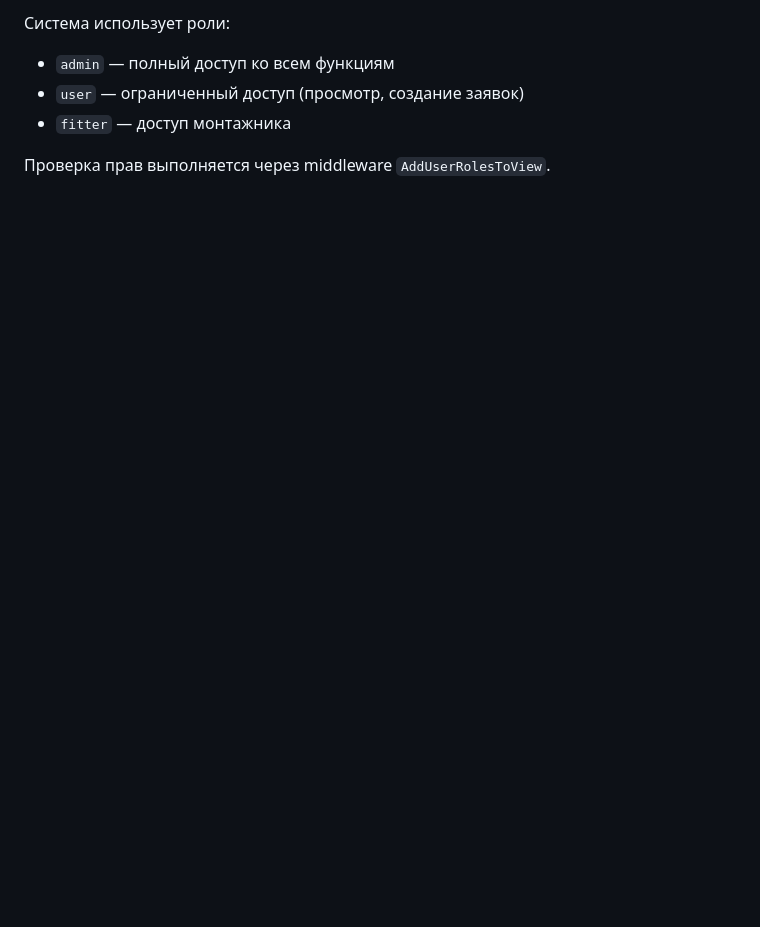
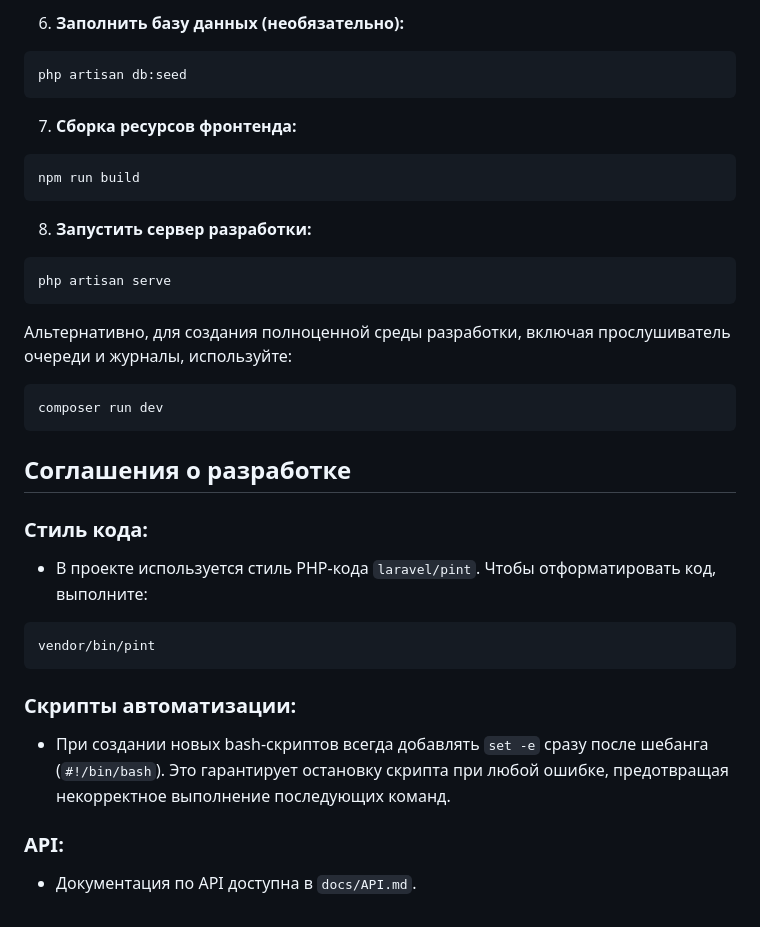
Before and after one commit to novozhilovsergeydisk/lan-install, a Markdown page: QWEN.md, the part around one of its changes. Rendered like a GitHub page; blank space fills up the shorter version.

Commit message:
docs: обновить QWEN.md из GEMINI.md

````diff
--- a/QWEN.md
+++ b/QWEN.md
@@ -86,7 +90,36 @@ lan-install.online/
 
-Система использует роли:
-- `admin` — полный доступ ко всем функциям
-- `user` — ограниченный доступ (просмотр, создание заявок)
-- `fitter` — доступ монтажника
+6. **Заполнить базу данных (необязательно):**
+```bash
+php artisan db:seed
+```
 
-Проверка прав выполняется через middleware `AddUserRolesToView`.
+7. **Сборка ресурсов фронтенда:**
+```bash
+npm run build
+```
+
+8. **Запустить сервер разработки:**
+```bash
+php artisan serve
+```
+Альтернативно, для создания полноценной среды разработки, включая прослушиватель очереди и журналы, используйте:
+```bash
+composer run dev
+```
+
+## Соглашения о разработке
+
+### Стиль кода:
+
+* В проекте используется стиль PHP-кода `laravel/pint`. Чтобы отформатировать код, выполните:
+```bash
+vendor/bin/pint
+```
+
+### Скрипты автоматизации:
+
+*   При создании новых bash-скриптов всегда добавлять `set -e` сразу после шебанга (`#!/bin/bash`). Это гарантирует остановку скрипта при любой ошибке, предотвращая некорректное выполнение последующих команд.
+
+### API:
+
+* Документация по API доступна в `docs/API.md`.
````
Also changed, not shown: other parts of QWEN.md (+75 -71 lines).
